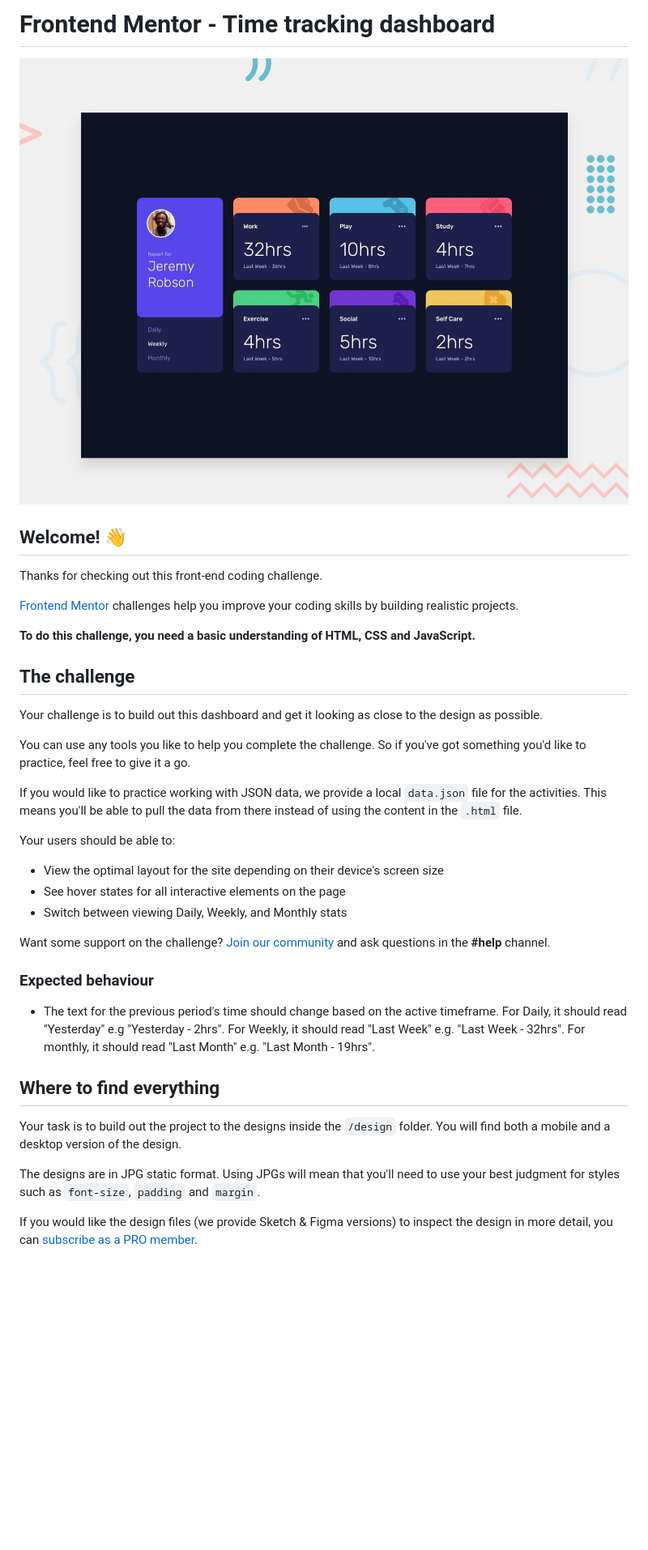
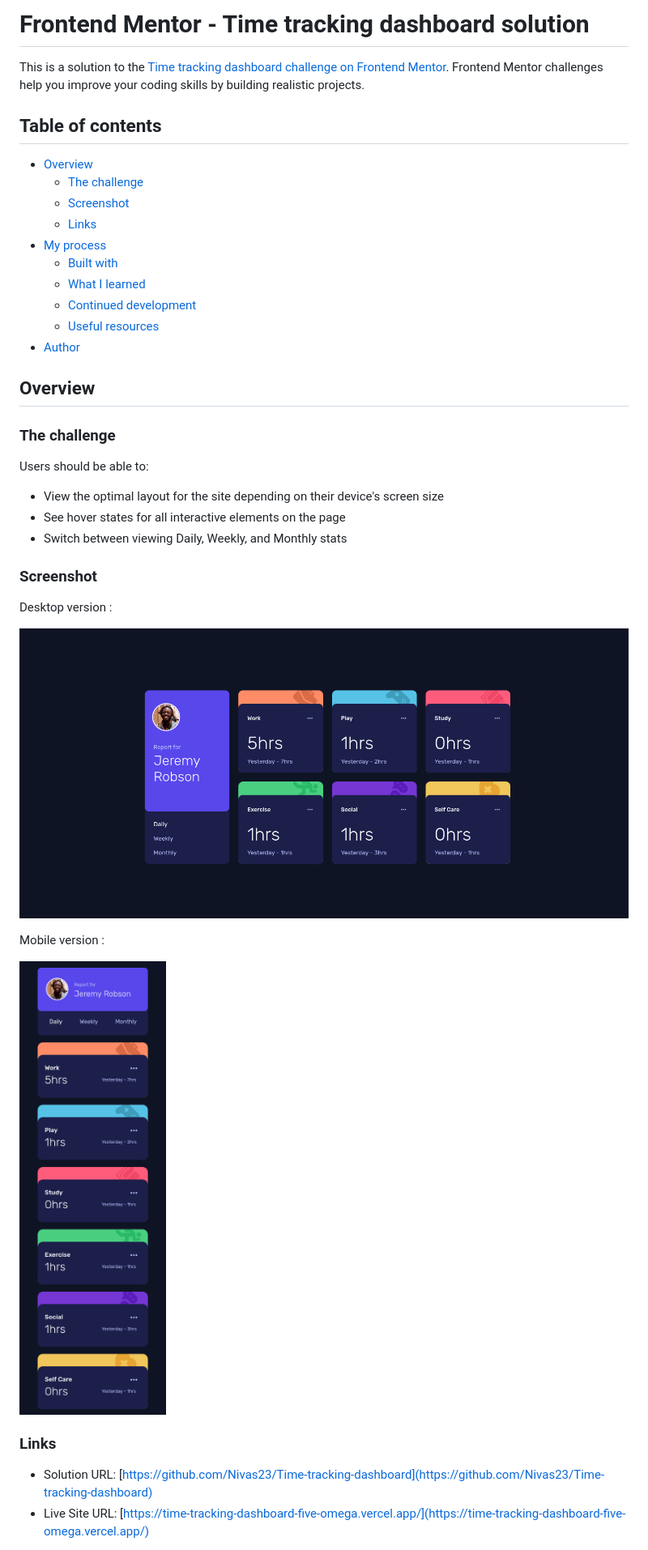
Before and after one commit to Nivas23/Time-tracking-dashboard, a Markdown page: README.md, the part around the change printed below. Shown: that part at 81% size. Drawn GitHub-style; pictures changed too: Screenshot-1.png (added), Screenshot-2.png (added); blank space fills up the shorter version.

Commit message:
Readme completed

```diff
--- a/README.md
+++ b/README.md
@@ -1,40 +1,42 @@
-# Frontend Mentor - Time tracking dashboard
+# Frontend Mentor - Time tracking dashboard solution
 
-![Design preview for the Time tracking dashboard coding challenge](./design/desktop-preview.jpg)
+This is a solution to the [Time tracking dashboard challenge on Frontend Mentor](https://www.frontendmentor.io/challenges/time-tracking-dashboard-UIQ7167Jw). Frontend Mentor challenges help you improve your coding skills by building realistic projects.
 
-## Welcome! 👋
+## Table of contents
 
-Thanks for checking out this front-end coding challenge.
+- [Overview](#overview)
+  - [The challenge](#the-challenge)
+  - [Screenshot](#screenshot)
+  - [Links](#links)
+- [My process](#my-process)
+  - [Built with](#built-with)
+  - [What I learned](#what-i-learned)
+  - [Continued development](#continued-development)
+  - [Useful resources](#useful-resources)
+- [Author](#author)
 
-[Frontend Mentor](https://www.frontendmentor.io) challenges help you improve your coding skills by building realistic projects.
+## Overview
 
-**To do this challenge, you need a basic understanding of HTML, CSS and JavaScript.**
+### The challenge
 
-## The challenge
-
-Your challenge is to build out this dashboard and get it looking as close to the design as possible.
-
-You can use any tools you like to help you complete the challenge. So if you've got something you'd like to practice, feel free to give it a go.
-
-If you would like to practice working with JSON data, we provide a local `data.json` file for the activities. This means you'll be able to pull the data from there instead of using the content in the `.html` file.
-
-Your users should be able to:
+Users should be able to:
 
 - View the optimal layout for the site depending on their device's screen size
 - See hover states for all interactive elements on the page
 - Switch between viewing Daily, Weekly, and Monthly stats
 
-Want some support on the challenge? [Join our community](https://www.frontendmentor.io/community) and ask questions in the **#help** channel.
+### Screenshot
 
-### Expected behaviour
+Desktop version :
 
-- The text for the previous period's time should change based on the active timeframe. For Daily, it should read "Yesterday" e.g "Yesterday - 2hrs". For Weekly, it should read "Last Week" e.g. "Last Week - 32hrs". For monthly, it should read "Last Month" e.g. "Last Month - 19hrs".
+![](./Screenshot-1.png)
 
-## Where to find everything
+Mobile version :
 
-Your task is to build out the project to the designs inside the `/design` folder. You will find both a mobile and a desktop version of the design.
+![](./Screenshot-2.png)
 
-The designs are in JPG static format. Using JPGs will mean that you'll need to use your best judgment for styles such as `font-size`, `padding` and `margin`.
+### Links
 
-If you would like the design files (we provide Sketch & Figma versions) to inspect the design in more detail, you can [subscribe as a PRO member](https://www.frontendmentor.io/pro).
+- Solution URL: [https://github.com/Nivas23/Time-tracking-dashboard](https://github.com/Nivas23/Time-tracking-dashboard)
+- Live Site URL: [https://time-tracking-dashboard-five-omega.vercel.app/](https://time-tracking-dashboard-five-omega.vercel.app/)
 
```
Also changed, not shown: other parts of README.md (+30 -46 lines), README-template.md (deleted, +0 -112 lines), 1 other file.
